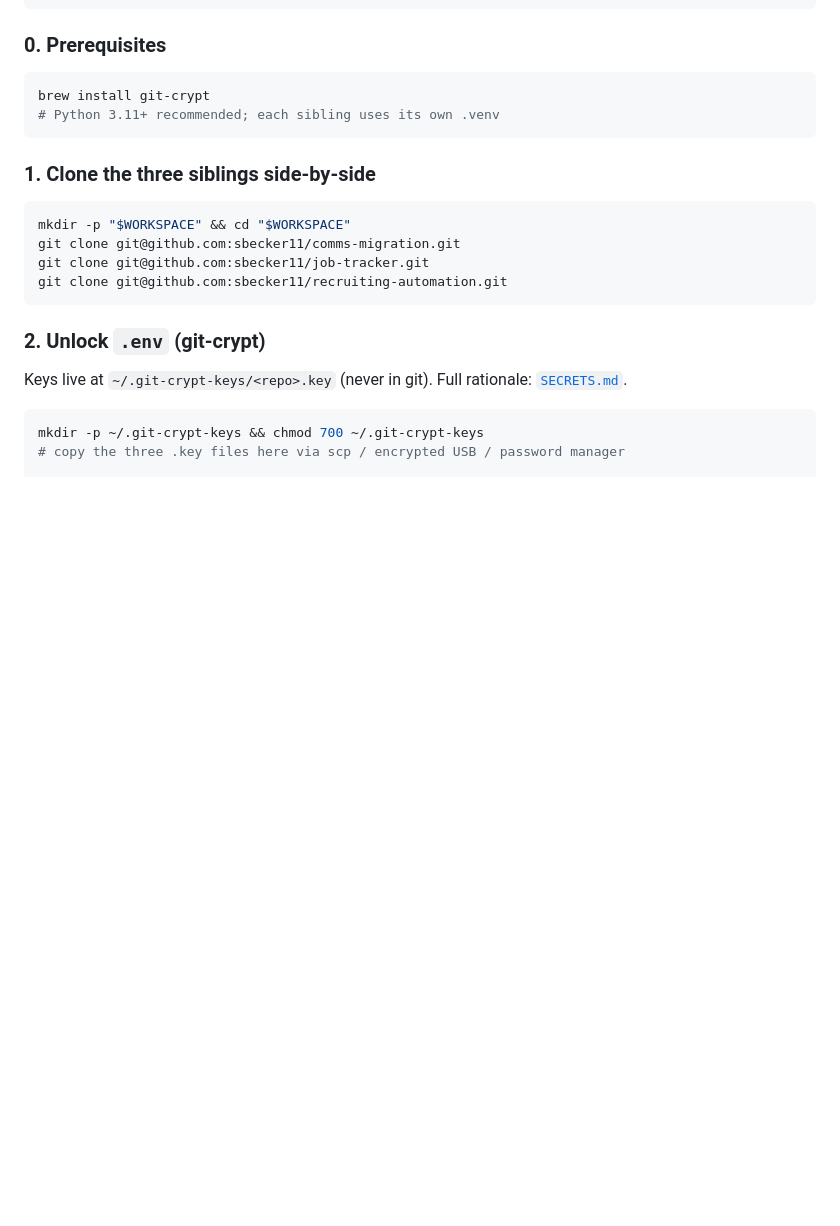
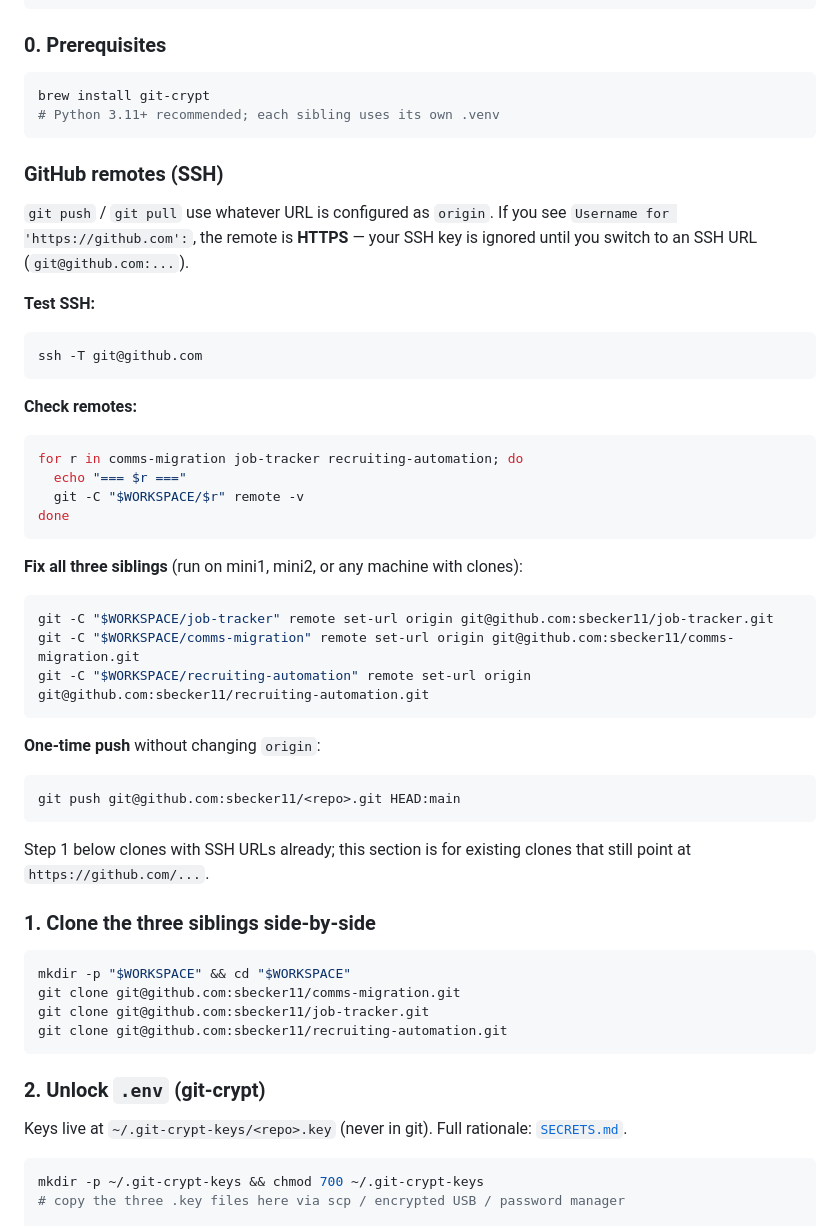
Before and after one commit to sbecker11/comms-migration, a Markdown page: docs/WORKSPACE.md, the part around the change. Drawn GitHub-style; blank space fills up the shorter version.

Commit message:
Document GitHub SSH remote setup for push/pull without HTTPS prompts.
Explains how to detect HTTPS origins and switch all three sibling repos to
git@github.com URLs on mini1, mini2, or any existing clone.

Co-authored-by: Cursor <cursoragent@cursor.com>

````diff
--- a/docs/WORKSPACE.md
+++ b/docs/WORKSPACE.md
@@ -46,6 +46,44 @@ export RECRUITING_AUTOMATION_WORKSPACE_ROOT=/path/to/workspace-recruiting-automa
 brew install git-crypt
 # Python 3.11+ recommended; each sibling uses its own .venv
 ```
+
+### GitHub remotes (SSH)
+
+`git push` / `git pull` use whatever URL is configured as `origin`. If you see
+`Username for 'https://github.com':`, the remote is **HTTPS** — your SSH key is
+ignored until you switch to an SSH URL (`git@github.com:...`).
+
+**Test SSH:**
+
+```bash
+ssh -T git@github.com
+```
+
+**Check remotes:**
+
+```bash
+for r in comms-migration job-tracker recruiting-automation; do
+  echo "=== $r ==="
+  git -C "$WORKSPACE/$r" remote -v
+done
+```
+
+**Fix all three siblings** (run on mini1, mini2, or any machine with clones):
+
+```bash
+git -C "$WORKSPACE/job-tracker" remote set-url origin git@github.com:sbecker11/job-tracker.git
+git -C "$WORKSPACE/comms-migration" remote set-url origin git@github.com:sbecker11/comms-migration.git
+git -C "$WORKSPACE/recruiting-automation" remote set-url origin git@github.com:sbecker11/recruiting-automation.git
+```
+
+**One-time push** without changing `origin`:
+
+```bash
+git push git@github.com:sbecker11/<repo>.git HEAD:main
+```
+
+Step 1 below clones with SSH URLs already; this section is for existing clones
+that still point at `https://github.com/...`.
 
 ### 1. Clone the three siblings side-by-side
 
````
